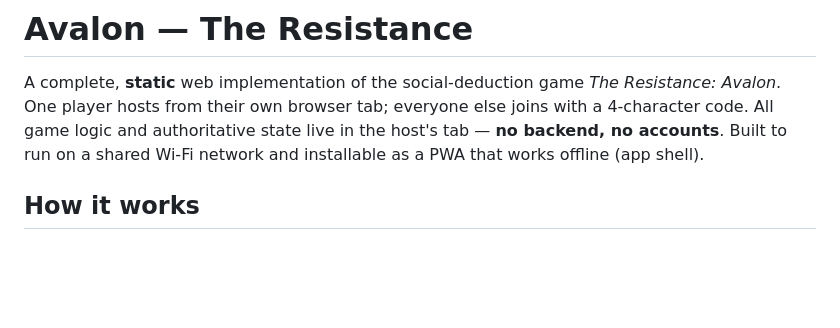
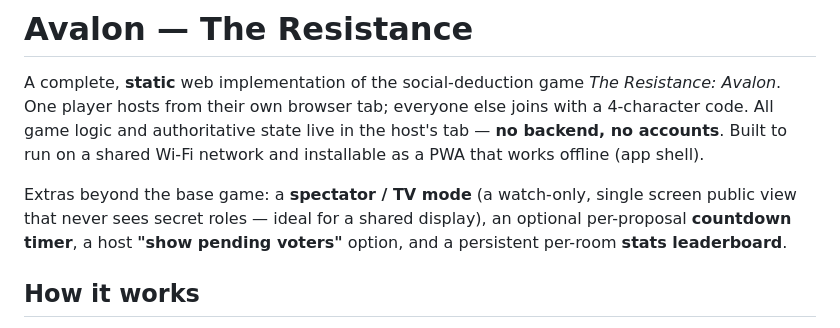
Before and after one commit to IamYVJ/localavalon, a Markdown page: README.md, the part around one of its changes. GitHub-like rendering; blank space fills up the shorter version.

```diff
--- a/README.md
+++ b/README.md
@@ -5,6 +5,11 @@ A complete, **static** web implementation of the social-deduction game
 else joins with a 4-character code. All game logic and authoritative state live
 in the host's tab — **no backend, no accounts**. Built to run on a shared Wi-Fi
 network and installable as a PWA that works offline (app shell).
+
+Extras beyond the base game: a **spectator / TV mode** (a watch-only, single
+screen public view that never sees secret roles — ideal for a shared display),
+an optional per-proposal **countdown timer**, a host **"show pending voters"**
+option, and a persistent per-room **stats leaderboard**.
 
 ## How it works
 
```
Also changed, not shown: other parts of README.md (+32 -22 lines).
